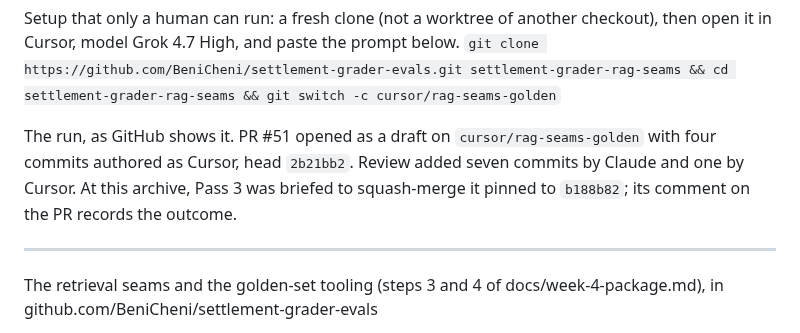
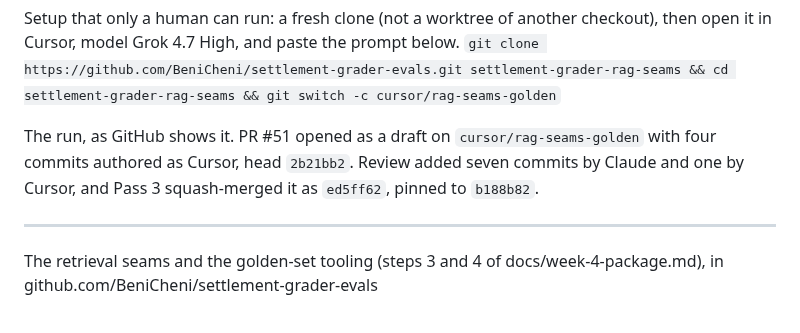
Before and after one commit to BeniCheni/settlement-grader-evals, a Markdown page: docs/cursor-prompts/rag-seams-golden-build.md, the part around the change. Drawn GitHub-style.

Commit message:
docs: name PR #51's merge in its build prompt's and Pass 3's headers
What was stale: the two headers were written while PR #51's Pass 3 was
running, so they said its outcome was still to come.

How it was proved: gh pr view 51 reports it merged as ed5ff62, and
origin/main's tree, 97d391127930c7e0a4fcedb20781c89eb7835c5c, equals the
tree of the reviewed head b188b82. verify run 42414171539 is green on main.

How it was verified: the headers now name the merge commit, as the
earlier archives do. git diff --check is clean.

Co-Authored-By: Claude Opus 5.5 <noreply@anthropic.com>

```diff
--- a/docs/cursor-prompts/rag-seams-golden-build.md
+++ b/docs/cursor-prompts/rag-seams-golden-build.md
@@ -10,8 +10,8 @@ Grok 4.7 High, and paste the prompt below.
 `git clone https://github.com/BeniCheni/settlement-grader-evals.git settlement-grader-rag-seams && cd settlement-grader-rag-seams && git switch -c cursor/rag-seams-golden`
 
 The run, as GitHub shows it. PR #51 opened as a draft on `cursor/rag-seams-golden` with four commits authored as Cursor, head
-`2b21bb2`. Review added seven commits by Claude and one by Cursor. At this archive, Pass 3 was briefed to squash-merge it
-pinned to `b188b82`; its comment on the PR records the outcome.
+`2b21bb2`. Review added seven commits by Claude and one by Cursor, and Pass 3 squash-merged it as `ed5ff62`, pinned to
+`b188b82`.
 
 ---
 
```
Also changed, not shown: docs/review-prompts/pr-51-pass-3.md (+1 -1 lines).
